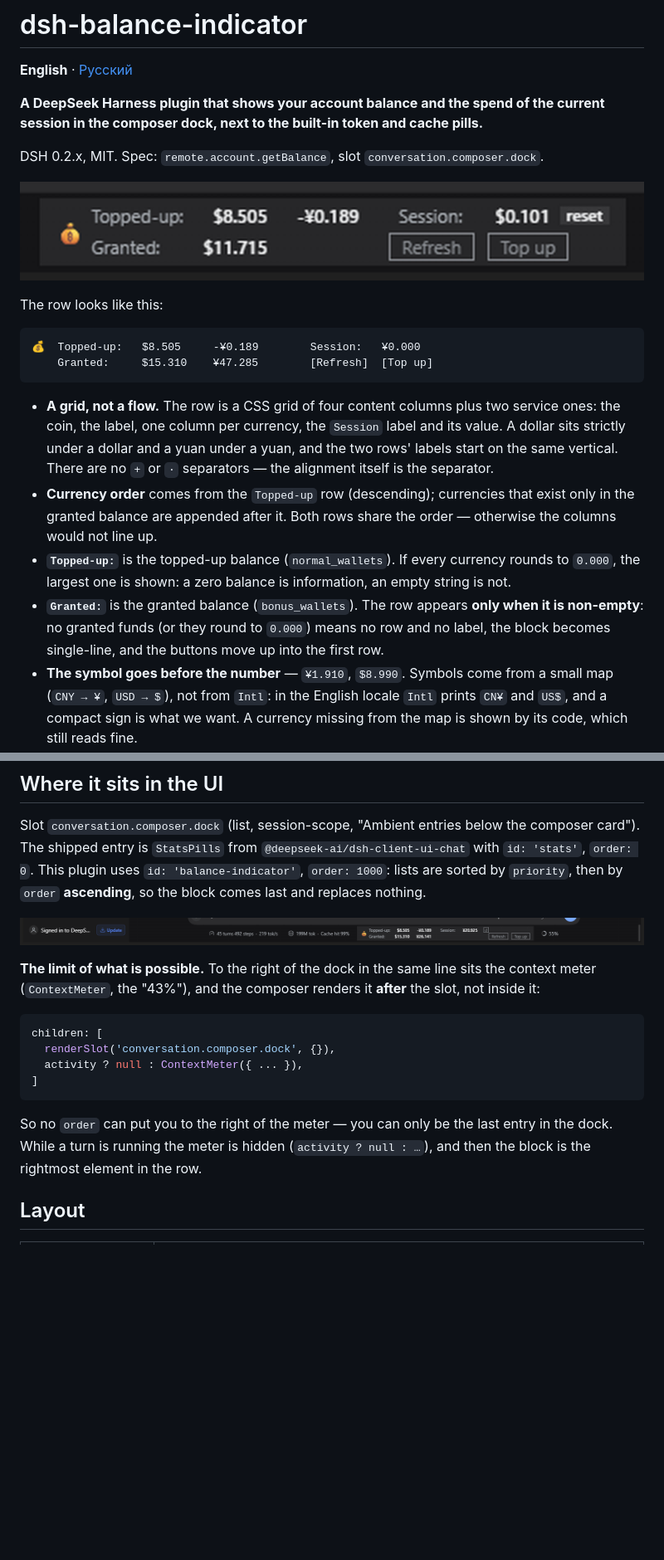
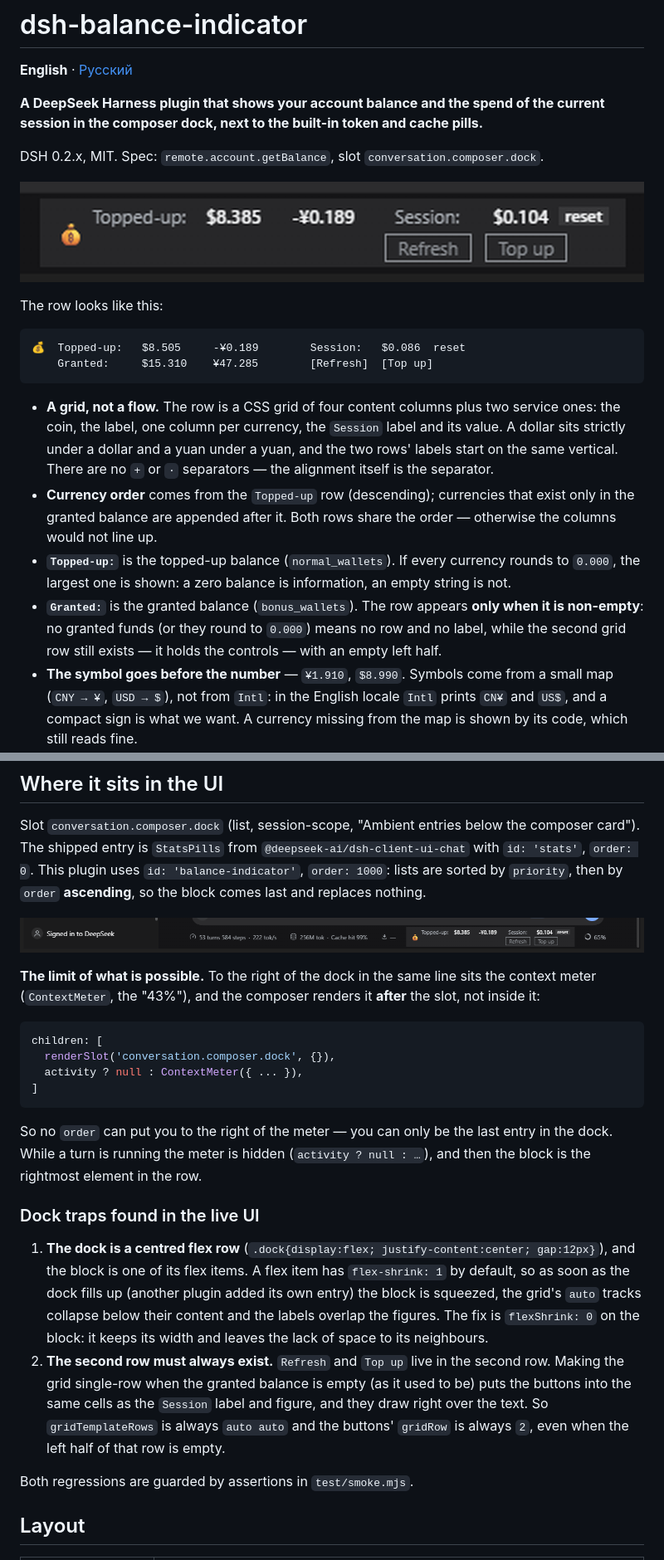
Before and after one commit to IamrrrED/dsh-balance-indicator, a Markdown page: README.md, 2 parts joined by grey strips. Shown at 83% size. Rendered like a GitHub page; pictures changed too: docs/balance-row.png, docs/in-dock.png; blank space fills up the shorter version.

````diff
--- a/README.md
+++ b/README.md
@@ -12,7 +12,7 @@ DSH 0.2.x, MIT. Spec: `remote.account.getBalance`, slot `conversation.composer.d
 The row looks like this:
 
 ```
-💰  Topped-up:   $8.505     -¥0.189        Session:   ¥0.000
+💰  Topped-up:   $8.505     -¥0.189        Session:   $0.086  reset
     Granted:     $15.310    ¥47.285        [Refresh]  [Top up]
 ```
 
@@ -26,8 +26,8 @@ The row looks like this:
 - **`Topped-up:`** is the topped-up balance (`normal_wallets`). If every currency rounds to `0.000`,
   the largest one is shown: a zero balance is information, an empty string is not.
 - **`Granted:`** is the granted balance (`bonus_wallets`). The row appears **only when it is
-  non-empty**: no granted funds (or they round to `0.000`) means no row and no label, the block
-  becomes single-line, and the buttons move up into the first row.
+  non-empty**: no granted funds (or they round to `0.000`) means no row and no label, while the
+  second grid row still exists — it holds the controls — with an empty left half.
 - **The symbol goes before the number** — `¥1.910`, `$8.990`. Symbols come from a small map
   (`CNY → ¥`, `USD → $`), not from `Intl`: in the English locale `Intl` prints `CN¥` and `US$`, and a
   compact sign is what we want. A currency missing from the map is shown by its code, which still
@@ -174,6 +175,21 @@ So no `order` can put you to the right of the meter — you can only be the last
 While a turn is running the meter is hidden (`activity ? null : …`), and then the block is the
 rightmost element in the row.
 
+### Dock traps found in the live UI
+
+1. **The dock is a centred flex row** (`.dock{display:flex; justify-content:center; gap:12px}`), and
+   the block is one of its flex items. A flex item has `flex-shrink: 1` by default, so as soon as the
+   dock fills up (another plugin added its own entry) the block is squeezed, the grid's `auto` tracks
+   collapse below their content and the labels overlap the figures. The fix is `flexShrink: 0` on the
+   block: it keeps its width and leaves the lack of space to its neighbours.
+2. **The second row must always exist.** `Refresh` and `Top up` live in the second row. Making the
+   grid single-row when the granted balance is empty (as it used to be) puts the buttons into the
+   same cells as the `Session` label and figure, and they draw right over the text. So
+   `gridTemplateRows` is always `auto auto` and the buttons' `gridRow` is always `2`, even when the
+   left half of that row is empty.
+
+Both regressions are guarded by assertions in `test/smoke.mjs`.
+
 ## Layout
 
 | File | Role |
````
Also changed, not shown: other parts of README.md (+3 -2 lines), README.ru.md (+22 -14 lines), 3 other files.
